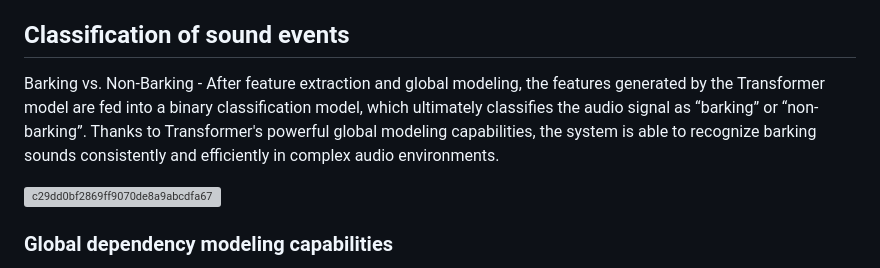
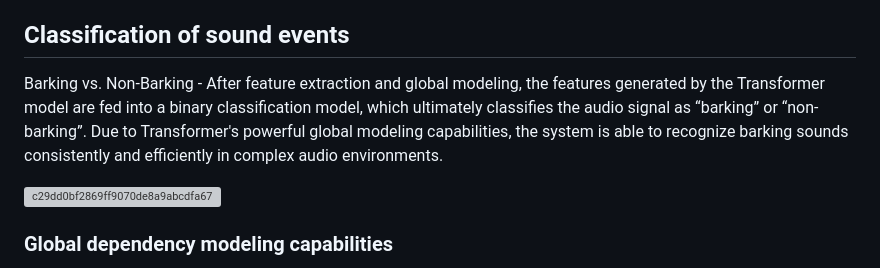
Before and after one commit to Woof-AI/WOOF-recognition, a Markdown page: README.md, the part around the change. Drawn GitHub-style; grey boxes are pictures that could not be loaded.

```diff
--- a/README.md
+++ b/README.md
@@ -25,7 +25,7 @@ VGGish + STFT - First, the audio data is feature extracted using the VGGish mode
 Audio Spectrogram Transformer (AST) for Audio Classification - AST is a specialized Transformer model designed for audio data, which employs Self-Attention mechanism to process spectrograms. This Self-Attention mechanism can efficiently capture long time-series dependencies and global features in audio signals, which has obvious advantages over traditional CNN + LSTM when processing complex and long time-series data. - In the task of classifying the sound of a barking dog, the AST model can accurately capture features such as rhythm, pitch, and mutation points in the audio, and thus effectively distinguish the dog's barking from other sounds (e.g., ambient noise or other animal barks).
 
 ## Classification of sound events
-Barking vs. Non-Barking - After feature extraction and global modeling, the features generated by the Transformer model are fed into a binary classification model, which ultimately classifies the audio signal as “barking” or “non-barking”. Thanks to Transformer's powerful global modeling capabilities, the system is able to recognize barking sounds consistently and efficiently in complex audio environments.
+Barking vs. Non-Barking - After feature extraction and global modeling, the features generated by the Transformer model are fed into a binary classification model, which ultimately classifies the audio signal as “barking” or “non-barking”. Due to Transformer's powerful global modeling capabilities, the system is able to recognize barking sounds consistently and efficiently in complex audio environments.
 
 <img width="791" alt="c29dd0bf2869ff9070de8a9abcdfa67" src="https://github.com/user-attachments/assets/93190674-eeab-4b78-ba3a-fc4c36929ac7">
 
```
